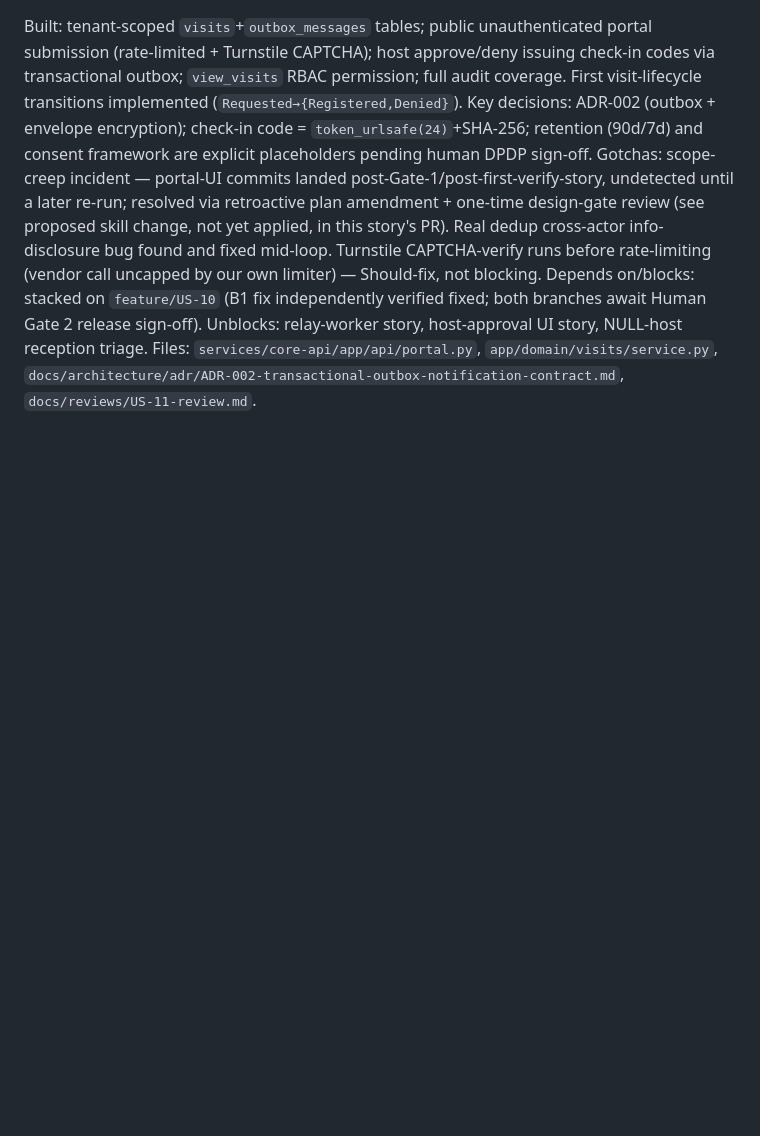
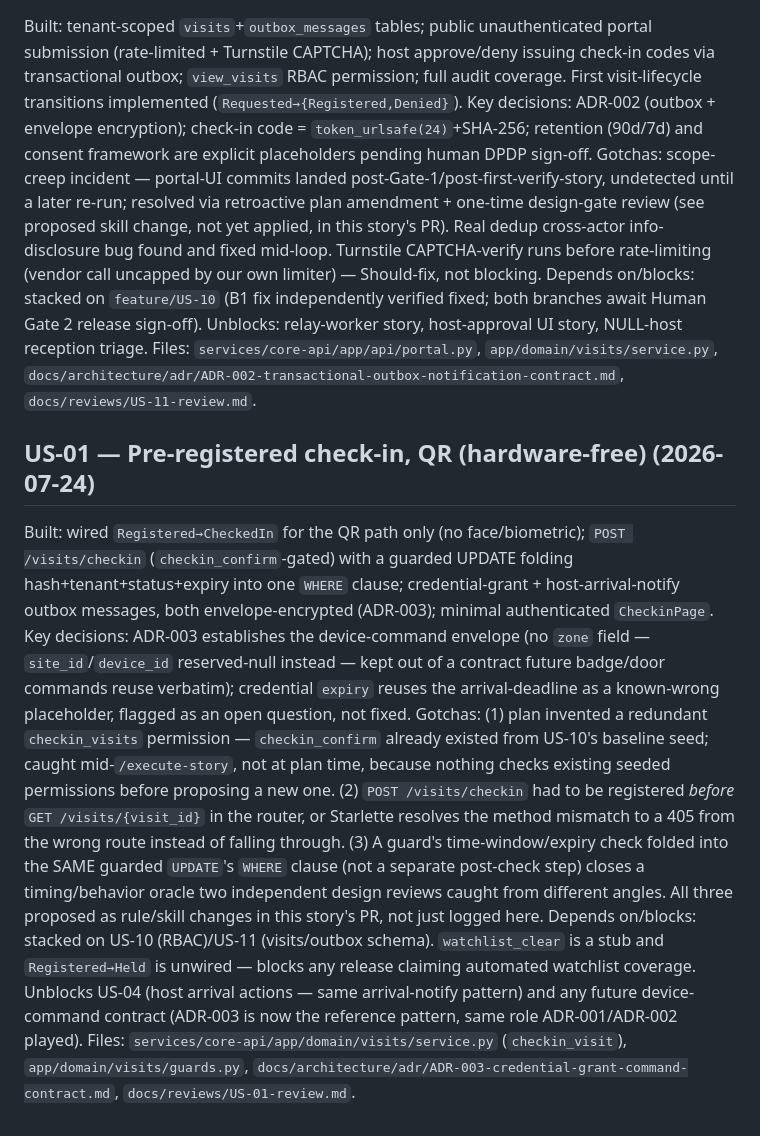
Before and after one commit to shilpajh/VMS, a Markdown page: docs/memory/PROJECT_MEMORY.md, the part around the change. Rendered like a GitHub page; blank space fills up the shorter version.

Commit message:
docs(US-01): document-story close-out — memory entry
Co-Authored-By: Claude Sonnet 5 <noreply@anthropic.com>

```diff
--- a/docs/memory/PROJECT_MEMORY.md
+++ b/docs/memory/PROJECT_MEMORY.md
@@ -20,3 +20,10 @@ Key decisions: ADR-002 (outbox + envelope encryption); check-in code = `token_ur
 Gotchas: scope-creep incident — portal-UI commits landed post-Gate-1/post-first-verify-story, undetected until a later re-run; resolved via retroactive plan amendment + one-time design-gate review (see proposed skill change, not yet applied, in this story's PR). Real dedup cross-actor info-disclosure bug found and fixed mid-loop. Turnstile CAPTCHA-verify runs before rate-limiting (vendor call uncapped by our own limiter) — Should-fix, not blocking.
 Depends on/blocks: stacked on `feature/US-10` (B1 fix independently verified fixed; both branches await Human Gate 2 release sign-off). Unblocks: relay-worker story, host-approval UI story, NULL-host reception triage.
 Files: `services/core-api/app/api/portal.py`, `app/domain/visits/service.py`, `docs/architecture/adr/ADR-002-transactional-outbox-notification-contract.md`, `docs/reviews/US-11-review.md`.
+
+## US-01 — Pre-registered check-in, QR (hardware-free) (2026-07-24)
+Built: wired `Registered→CheckedIn` for the QR path only (no face/biometric); `POST /visits/checkin` (`checkin_confirm`-gated) with a guarded UPDATE folding hash+tenant+status+expiry into one `WHERE` clause; credential-grant + host-arrival-notify outbox messages, both envelope-encrypted (ADR-003); minimal authenticated `CheckinPage`.
+Key decisions: ADR-003 establishes the device-command envelope (no `zone` field — `site_id`/`device_id` reserved-null instead — kept out of a contract future badge/door commands reuse verbatim); credential `expiry` reuses the arrival-deadline as a known-wrong placeholder, flagged as an open question, not fixed.
+Gotchas: (1) plan invented a redundant `checkin_visits` permission — `checkin_confirm` already existed from US-10's baseline seed; caught mid-`/execute-story`, not at plan time, because nothing checks existing seeded permissions before proposing a new one. (2) `POST /visits/checkin` had to be registered *before* `GET /visits/{visit_id}` in the router, or Starlette resolves the method mismatch to a 405 from the wrong route instead of falling through. (3) A guard's time-window/expiry check folded into the SAME guarded `UPDATE`'s `WHERE` clause (not a separate post-check step) closes a timing/behavior oracle two independent design reviews caught from different angles. All three proposed as rule/skill changes in this story's PR, not just logged here.
+Depends on/blocks: stacked on US-10 (RBAC)/US-11 (visits/outbox schema). `watchlist_clear` is a stub and `Registered→Held` is unwired — blocks any release claiming automated watchlist coverage. Unblocks US-04 (host arrival actions — same arrival-notify pattern) and any future device-command contract (ADR-003 is now the reference pattern, same role ADR-001/ADR-002 played).
+Files: `services/core-api/app/domain/visits/service.py` (`checkin_visit`), `app/domain/visits/guards.py`, `docs/architecture/adr/ADR-003-credential-grant-command-contract.md`, `docs/reviews/US-01-review.md`.
```
